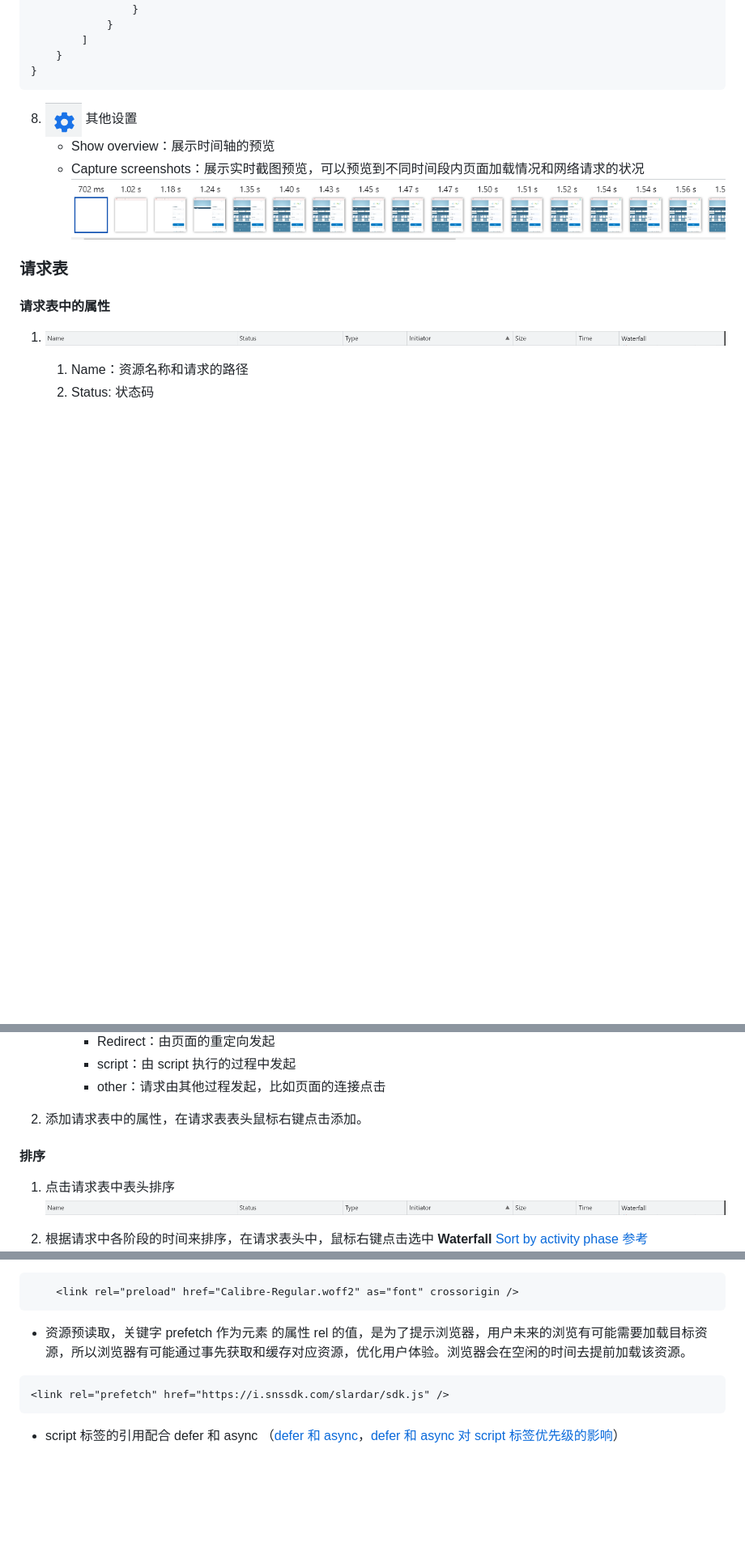
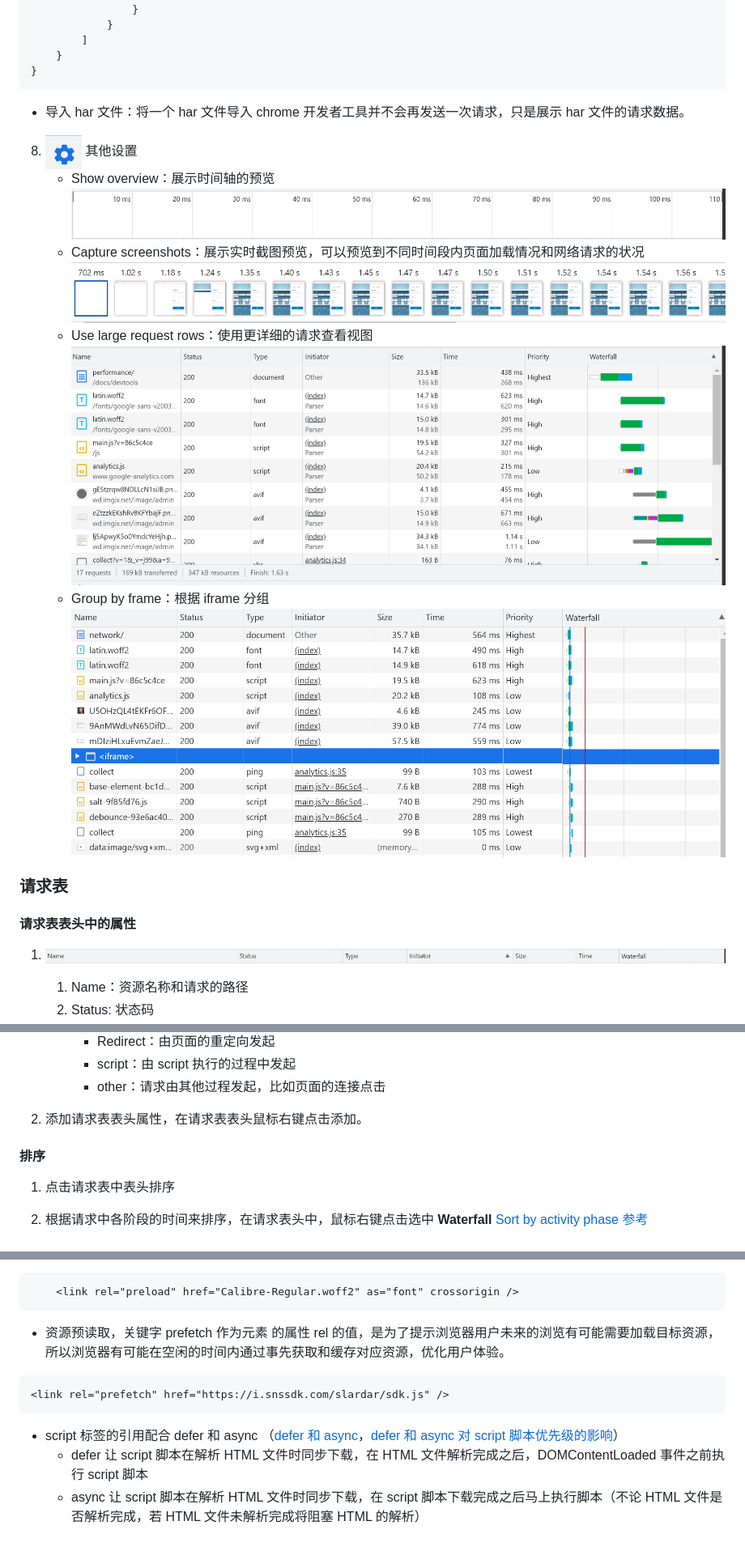
Before and after one commit to 18339167199/todoList, a Markdown page: chrome dev tool/netWork.md, 3 parts joined by grey strips. Shown at 81% size. GitHub-like rendering; pictures changed too: chrome dev tool/images/12.png (added), chrome dev tool/images/13.png (added), chrome dev tool/images/14.png (added); blank space fills up the shorter version.

Commit message:
chrome-3

`````diff
--- a/chrome dev tool/chromeDevTool.md
+++ b/chrome dev tool/netWork.md
@@ -99,16 +95,22 @@
     }
 }
 ````
+   - 导入 har 文件：将一个 har 文件导入 chrome 开发者工具并不会再发送一次请求，只是展示 har 文件的请求数据。
 
 8. ![](./images/8.png) 其他设置
    - Show overview：展示时间轴的预览
+     ![](./images/12.png)
    - Capture screenshots：展示实时截图预览，可以预览到不同时间段内页面加载情况和网络请求的状况
-   ![](./images/9.png)
+     ![](./images/9.png)
+   - Use large request rows：使用更详细的请求查看视图
+     ![](./images/13.png)
+   - Group by frame：根据 iframe 分组
+     ![](./images/14.png)
 
 
 ### 请求表
 
-#### 请求表中的属性
+#### 请求表表头中的属性
 1. ![](./images/10.png)
    1. Name：资源名称和请求的路径
    2. Status: 状态码
@@ -123,11 +125,10 @@
       + script：由 script 执行的过程中发起
       + other：请求由其他过程发起，比如页面的连接点击
 
-2. 添加请求表中的属性，在请求表表头鼠标右键点击添加。
+2. 添加请求表表头属性，在请求表表头鼠标右键点击添加。
 
 #### 排序
 1. 点击请求表中表头排序
-   ![](./images/10.png)
 
 2. 根据请求中各阶段的时间来排序，在请求表头中，鼠标右键点击选中 **Waterfall** [Sort by activity phase 参考](https://developer.chrome.com/docs/devtools/network/reference/#sort-by-activity)
    ![](./images/23.png)
@@ -235,8 +236,10 @@
 ````html
     <link rel="preload" href="Calibre-Regular.woff2" as="font" crossorigin />
 ````
-   - 资源预读取，关键字 prefetch 作为元素 的属性 rel 的值，是为了提示浏览器，用户未来的浏览有可能需要加载目标资源，所以浏览器有可能通过事先获取和缓存对应资源，优化用户体验。浏览器会在空闲的时间去提前加载该资源。
+   - 资源预读取，关键字 prefetch 作为元素 的属性 rel 的值，是为了提示浏览器用户未来的浏览有可能需要加载目标资源，所以浏览器有可能在空闲的时间内通过事先获取和缓存对应资源，优化用户体验。
 ````
 <link rel="prefetch" href="https://i.snssdk.com/slardar/sdk.js" />
 ````
-   - script 标签的引用配合 defer 和 async （[defer 和 async](https://blog.csdn.net/mrlmx/article/details/127581208)，[defer 和 async 对 script 标签优先级的影响](https://addyosmani.com/blog/script-priorities/)）
+   - script 标签的引用配合 defer 和 async （[defer 和 async](https://blog.csdn.net/mrlmx/article/details/127581208)，[defer 和 async 对 script 脚本优先级的影响](https://addyosmani.com/blog/script-priorities/)）
+      + defer 让 script 脚本在解析 HTML 文件时同步下载，在 HTML 文件解析完成之后，DOMContentLoaded 事件之前执行 script 脚本
+      + async 让 script 脚本在解析 HTML 文件时同步下载，在 script 脚本下载完成之后马上执行脚本（不论 HTML 文件是否解析完成，若 HTML 文件未解析完成将阻塞 HTML 的解析）
`````
Also changed, not shown: other parts of chrome dev tool/netWork.md (+36 -40 lines), chrome dev tool/performance.md (added, +4 -0 lines).
